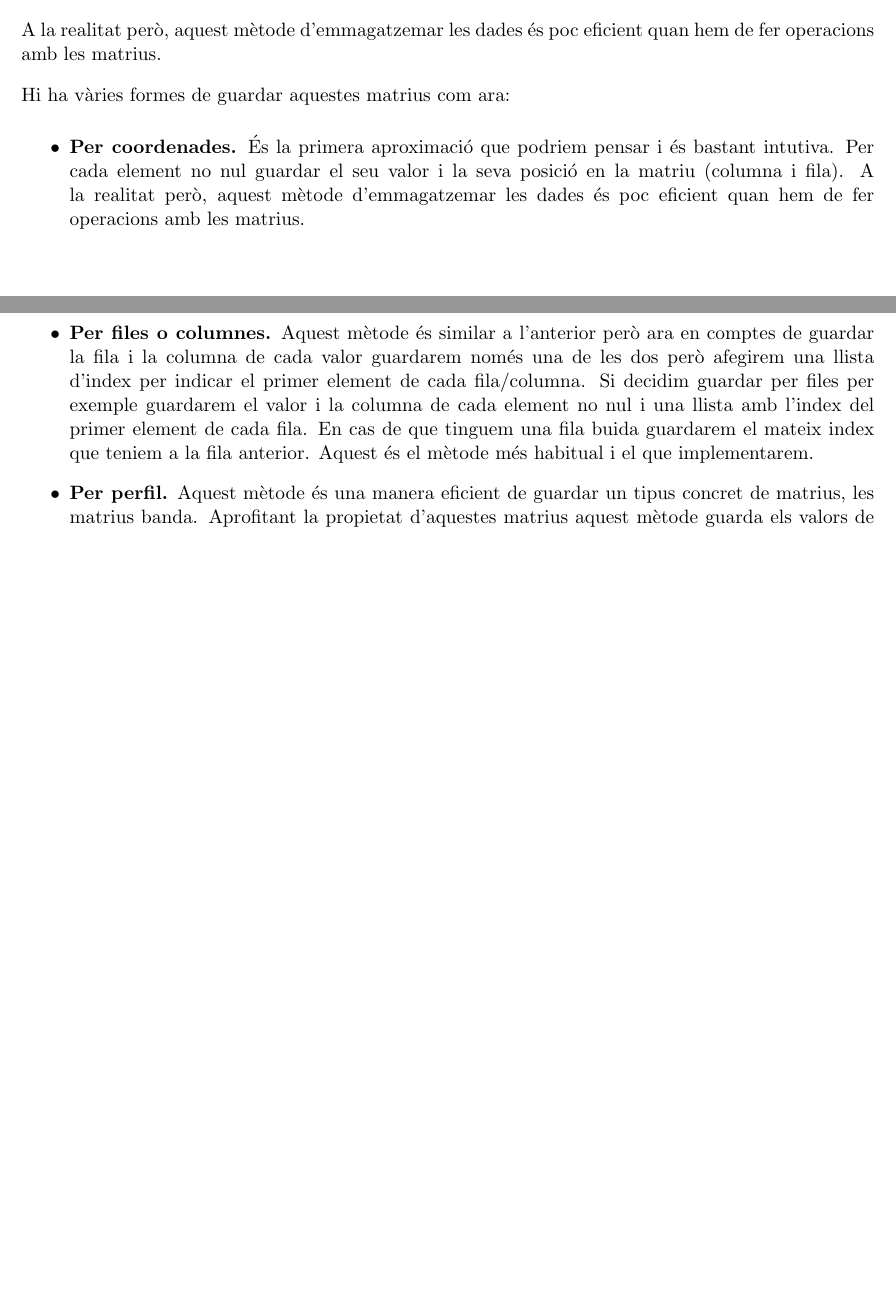
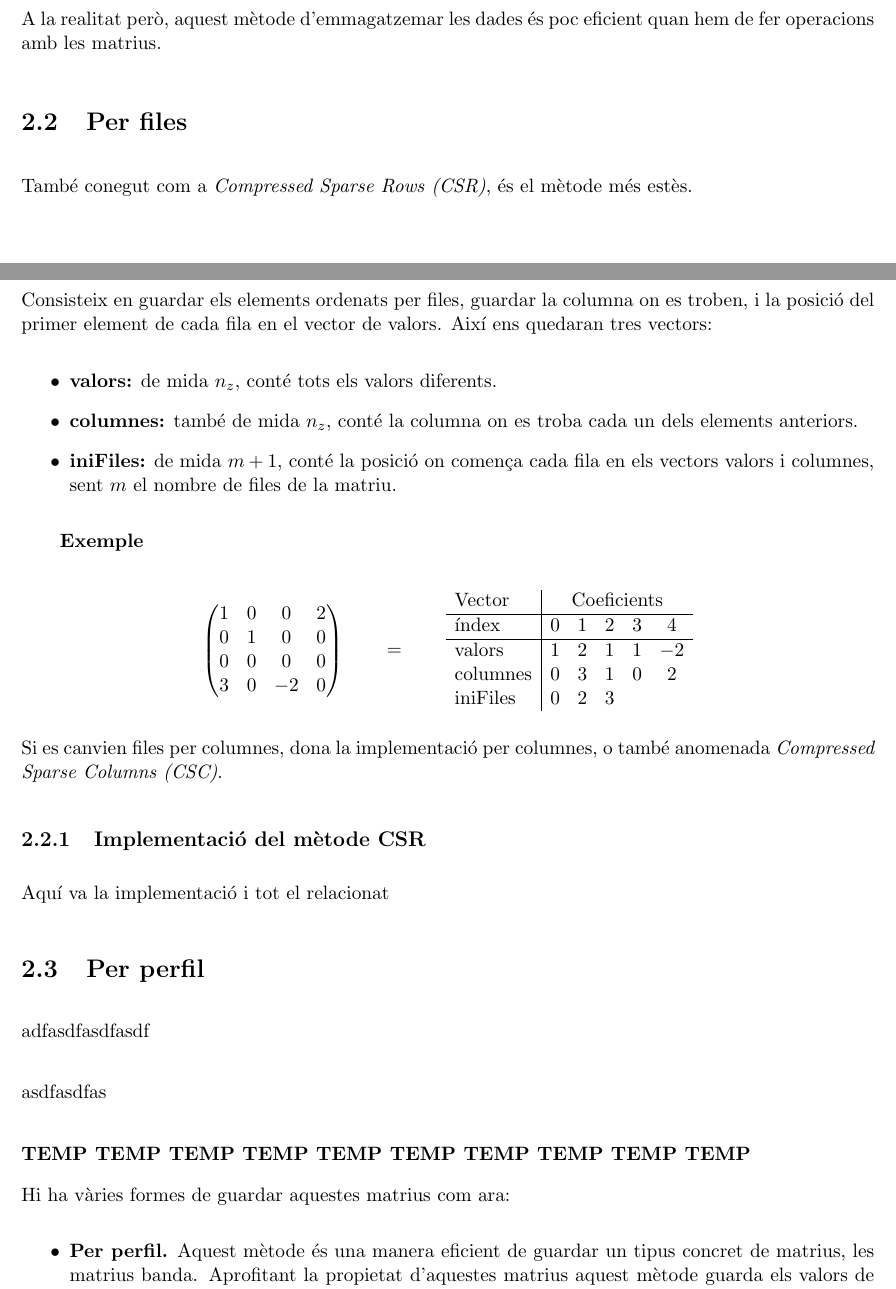
Before and after one commit to n00bHaxxors/MatriusDisperses, a LaTeX document (report.tex): two parts of pages 4 and 5 of 5, joined at a grey line, cut so that both start at the same text, the shorter picture padded with empty space. Compiled offline with pdfLaTeX.

Commit message:
storage per matrius

```diff
--- a/report.tex
+++ b/report.tex
@@ -136,16 +136,65 @@
 
     A la realitat però, aquest mètode d'emmagatzemar les dades és poc eficient quan hem de fer operacions amb les matrius.
 
+	\section{Per files}
+
+	També conegut com a \textit{Compressed Sparse Rows (CSR)}, és el mètode més estès.
+
+	Consisteix en guardar els elements ordenats per files, guardar la columna on es troben, i la posició del primer element de cada fila en el vector de valors.
+	Així ens quedaran tres vectors:
+	\begin{itemize}
+		\item \textbf{valors:} de mida $n_z$, conté tots els valors diferents.
+		\item \textbf{columnes:} també de mida $n_z$, conté la columna on es troba cada un dels elements anteriors.
+		\item \textbf{iniFiles:} de mida $m+1$, conté la posició on comença cada fila en els vectors valors i columnes, sent $m$ el nombre de files de la matriu.
+	\end{itemize}
+
+	\qquad \textbf{Exemple}
+
+	\[
+    \begin{pmatrix}
+    	1	&	0	& 0	&	2	\\
+    	0	&	1	&	0	&	0	\\
+    	0	&	0	&	0	&	0	\\
+    	3	&	0	&	-2	&	0	\\
+    \end{pmatrix}   \qquad = \qquad
+	\begin{tabu}{l|c c c c c}
+			$Vector$ & \multicolumn{5}{c}{$Coeficients$}\\
+			\hline
+			$índex$			&	0	&	1	&	2	&	3	&	4	\\
+			\hline
+			$valors$			&	1	&	2	&	1 &	1	&	-2	\\
+			$columnes$	&	0	&	3	&	1	&	0	&	2	\\
+			$iniFiles$			& 0	&	2	&	3	& & \\
+	\end{tabu}		\]
+
+	Si es canvien files per columnes, dona la implementació per columnes, o també anomenada \textit{Compressed Sparse Columns (CSC)}.
+
+	\subsection{Implementació del mètode CSR}
+
+	Aquí va la implementació i tot el relacionat
+
+
+
+	\section{Per perfil}
+
+	adfasdfasdfasdf
+
+	\begin{tabbing}
+	asdfasdfas
+	\end{tabbing}
+
+
+
+
+
+
+
+
+  \textbf{TEMP TEMP TEMP TEMP TEMP TEMP TEMP TEMP TEMP TEMP}
+
   %% es borrara
   Hi ha vàries formes de guardar aquestes matrius com ara:
   \begin{itemize}
-    \item \textbf{Per coordenades.} És la primera aproximació que podriem pensar i és bastant intutiva. Per cada element no nul guardar el seu valor i la seva posició en la matriu (columna i fila).
-    A la realitat però, aquest mètode d'emmagatzemar les dades és poc eficient quan hem de fer operacions amb les matrius.
-    \item \textbf{Per files o columnes.} % tb es coneix com a Compressed sparse Rows (CSR) lequivalent pero amb columnes, es diu CSC
-    Aquest mètode és similar a l'anterior però ara en comptes de guardar la fila i la columna de cada valor guardarem només una de les dos però afegirem una llista d'index per indicar el primer element de cada fila/columna.
-    Si decidim guardar per files per exemple guardarem el valor i la columna de cada element no nul i una llista amb l'index del primer element de cada fila.
-    En cas de que tinguem una fila buida guardarem el mateix index que teniem a la fila anterior.
-    Aquest és el mètode més habitual i el que implementarem.
     \item \textbf{Per perfil.} %També conegut com a esquema diagonal
      Aquest mètode és una manera eficient de guardar un tipus concret de matrius, les matrius banda.
     Aprofitant la propietat d'aquestes matrius aquest mètode guarda els valors de la banda de cada fila, els index del primer element no nul de cada fila i els index del primer valor de cada banda.
```
Also changed, not shown: report.pdf, report.tex (2 more changed lines).
